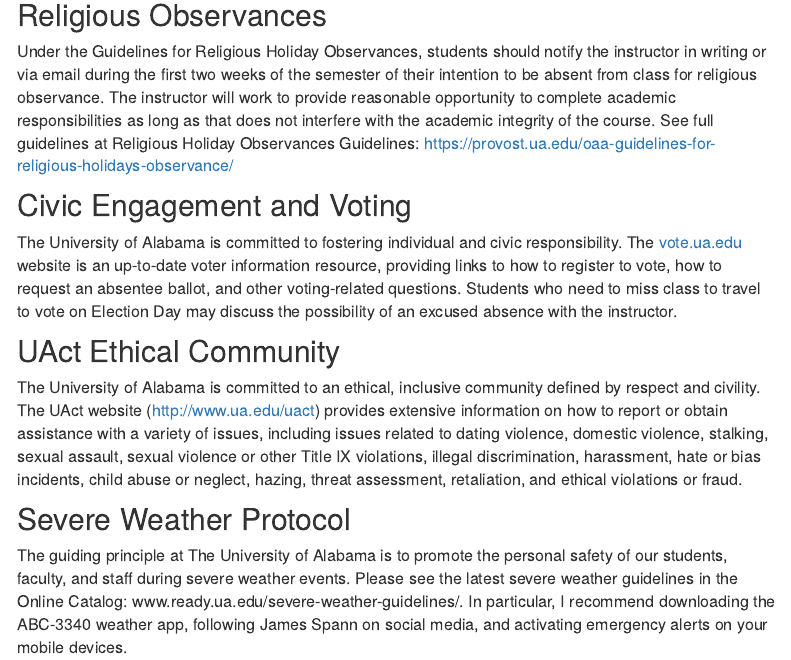
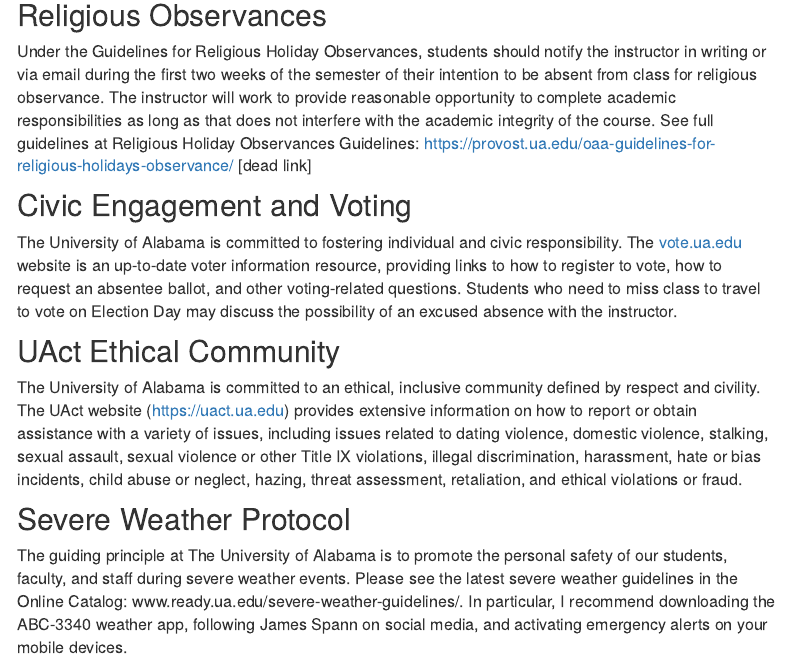
Before and after one commit to abedgell/psc632, an R Markdown document (index.Rmd): the page in a window 1100 px wide, from 7180 px down. Rendered offline with R 4.5, knitr and Pandoc, with nearby package versions; menus at the side of the page are left out.

Commit message:
update to links

```diff
--- a/index.Rmd
+++ b/index.Rmd
@@ -276,7 +276,7 @@
 
 ## Religious Observances
 
-Under the Guidelines for Religious Holiday Observances, students should notify the instructor in writing or via email during the first two weeks of the semester of their intention to be absent from class for religious observance. The instructor will work to provide reasonable opportunity to complete academic responsibilities as long as that does not interfere with the academic integrity of the course. See full guidelines at Religious Holiday Observances Guidelines: https://provost.ua.edu/oaa-guidelines-for-religious-holidays-observance/
+Under the Guidelines for Religious Holiday Observances, students should notify the instructor in writing or via email during the first two weeks of the semester of their intention to be absent from class for religious observance. The instructor will work to provide reasonable opportunity to complete academic responsibilities as long as that does not interfere with the academic integrity of the course. See full guidelines at Religious Holiday Observances Guidelines: https://provost.ua.edu/oaa-guidelines-for-religious-holidays-observance/ [dead link]
 
 
 ## Civic Engagement and Voting
@@ -285,7 +285,7 @@
 
 ## UAct Ethical Community
 
-The University of Alabama is committed to an ethical, inclusive community defined by respect and civility. The UAct website (http://www.ua.edu/uact) provides extensive information on how to report or obtain assistance with a variety of issues, including issues related to dating violence, domestic violence, stalking, sexual assault, sexual violence or other Title IX violations, illegal discrimination, harassment, hate or bias incidents, child abuse or neglect, hazing, threat assessment, retaliation, and ethical violations or fraud.
+The University of Alabama is committed to an ethical, inclusive community defined by respect and civility. The UAct website (https://uact.ua.edu) provides extensive information on how to report or obtain assistance with a variety of issues, including issues related to dating violence, domestic violence, stalking, sexual assault, sexual violence or other Title IX violations, illegal discrimination, harassment, hate or bias incidents, child abuse or neglect, hazing, threat assessment, retaliation, and ethical violations or fraud.
 
 
 
```
Also changed, not shown: 1 other file.
